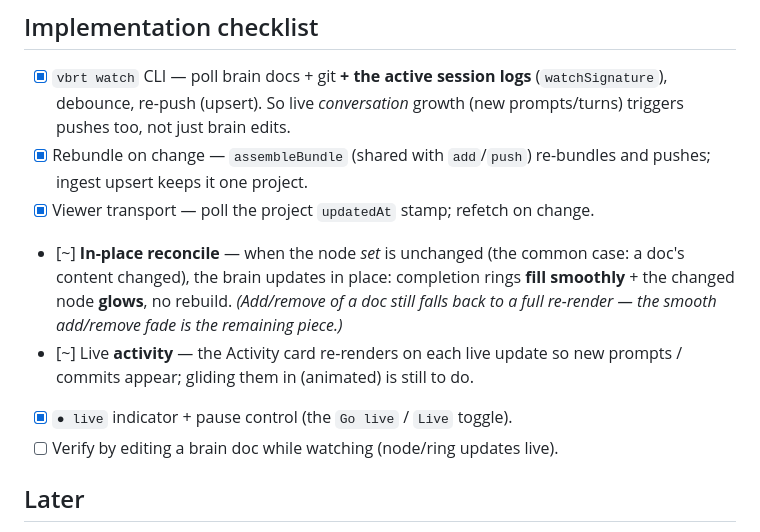
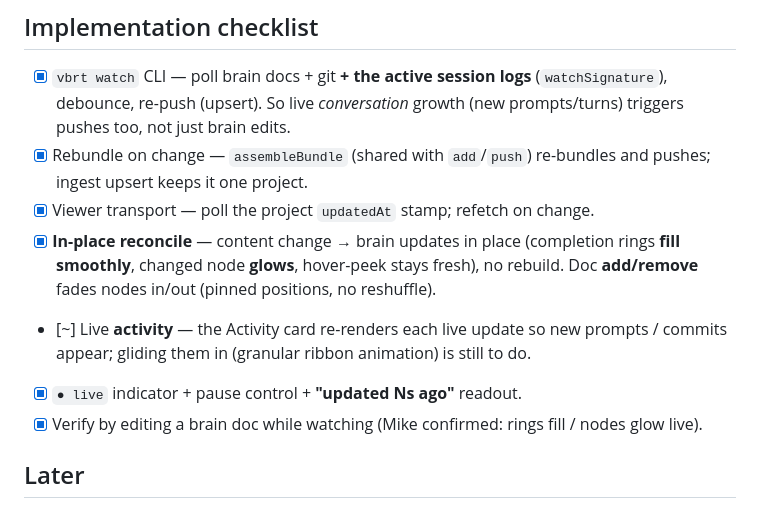
Before and after one commit to michaperki/VibeRate, a Markdown page: STREAMING.md, the part around the change. Drawn GitHub-style.

Commit message:
Plan: update STREAMING.md status (in-place reconcile, add/remove fade, readout)
Co-Authored-By: Claude Opus 4.8 <noreply@anthropic.com>

```diff
--- a/STREAMING.md
+++ b/STREAMING.md
@@ -79,15 +79,15 @@ agent edits repo  →  vbrt watch (local)  →  upsert push  →  host  →  vie
 - [x] Rebundle on change — `assembleBundle` (shared with `add`/`push`) re-bundles
       and pushes; ingest upsert keeps it one project.
 - [x] Viewer transport — poll the project `updatedAt` stamp; refetch on change.
-- [~] **In-place reconcile** — when the node *set* is unchanged (the common case:
-      a doc's content changed), the brain updates in place: completion rings
-      **fill smoothly** + the changed node **glows**, no rebuild. *(Add/remove of a
-      doc still falls back to a full re-render — the smooth add/remove fade is the
-      remaining piece.)*
-- [~] Live **activity** — the Activity card re-renders on each live update so new
-      prompts / commits appear; gliding them in (animated) is still to do.
-- [x] `● live` indicator + pause control (the `Go live` / `Live` toggle).
-- [ ] Verify by editing a brain doc while watching (node/ring updates live).
+- [x] **In-place reconcile** — content change → brain updates in place (completion
+      rings **fill smoothly**, changed node **glows**, hover-peek stays fresh), no
+      rebuild. Doc **add/remove** fades nodes in/out (pinned positions, no reshuffle).
+- [~] Live **activity** — the Activity card re-renders each live update so new
+      prompts / commits appear; gliding them in (granular ribbon animation) is still
+      to do.
+- [x] `● live` indicator + pause control + **"updated Ns ago"** readout.
+- [x] Verify by editing a brain doc while watching (Mike confirmed: rings fill /
+      nodes glow live).
 
 ## Later
 
```
